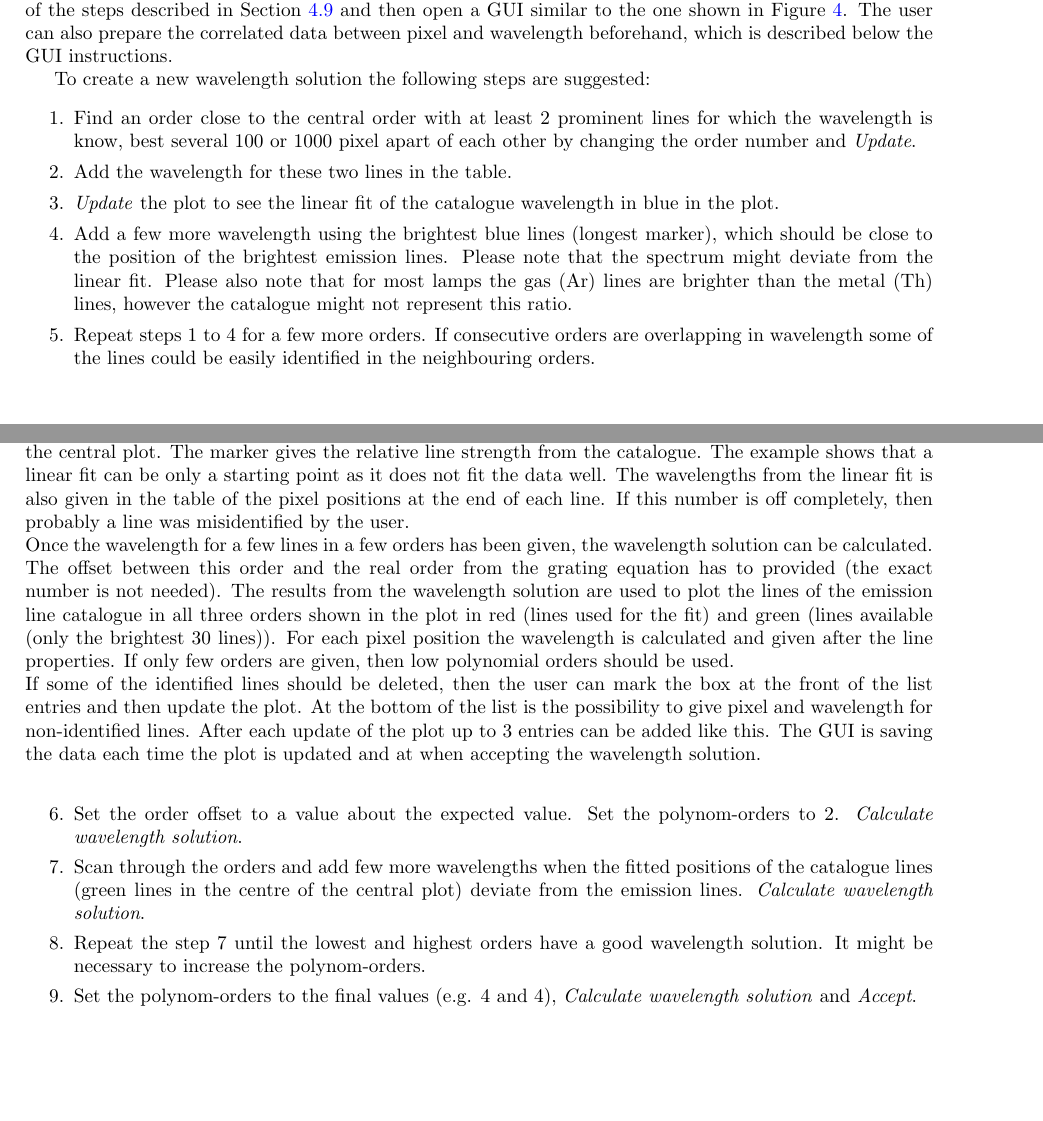
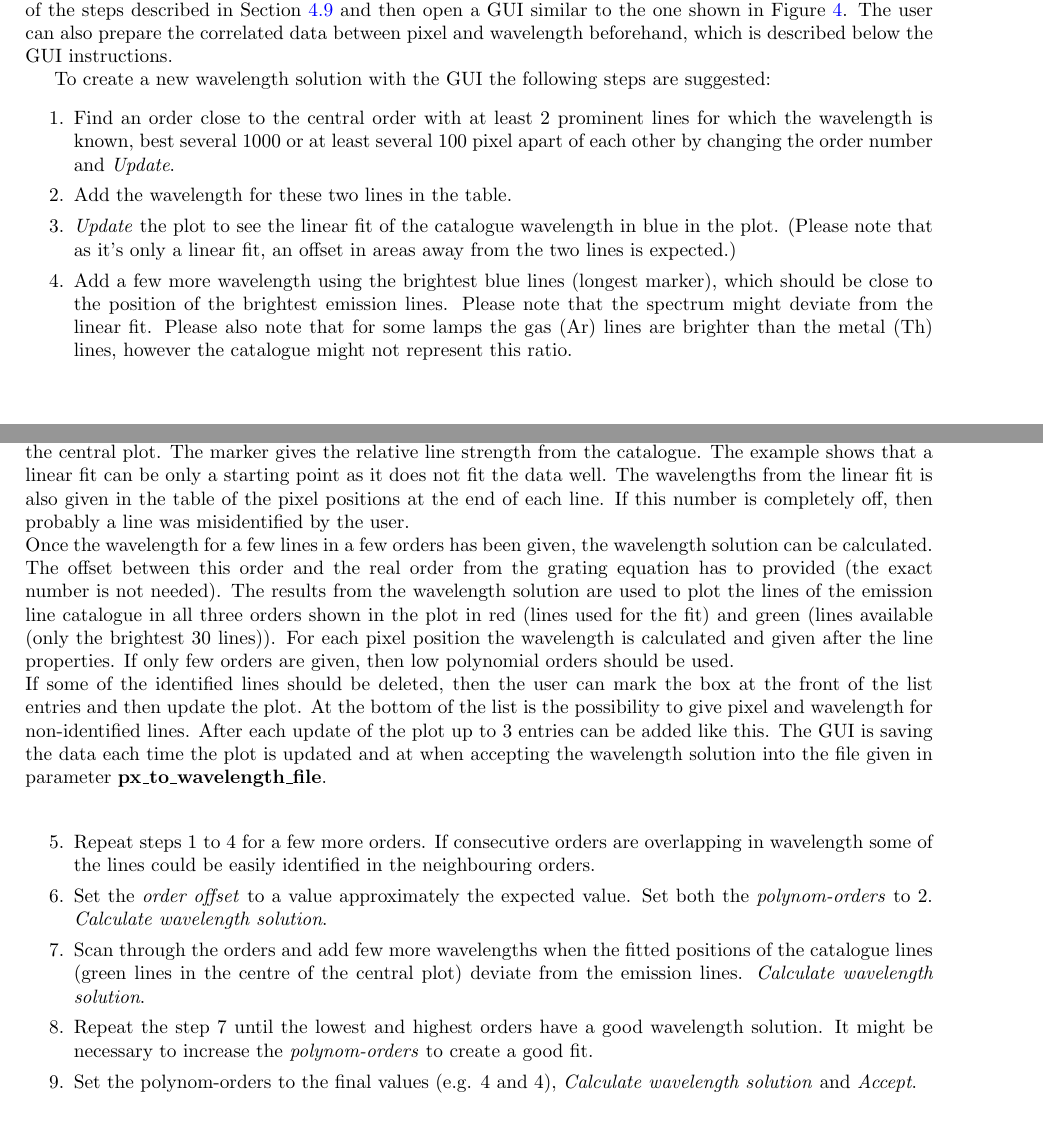
Before and after one commit to ronnyerrmann/HiFLEx, a LaTeX document (HiFLEx_UserManual.tex): two parts of pages 9 and 10 of 32, joined at a grey line, cut so that both start at the same text, the shorter picture padded with empty space. Compiled offline with pdfLaTeX.

Commit message:
Improvements

```diff
--- a/HiFLEx_UserManual.tex
+++ b/HiFLEx_UserManual.tex
@@ -387,22 +387,22 @@ If no previous wavelength solution exist, then wavelengths and pixel need to cor
   \end{center}
   \caption{Window to create a new wavelength solution showing short and long exposed emission line spectrum of the current selected order and the previous and next order above and below, respectively. The bottom of the central plot shows the identified lines in pixel and, if a wavelength was given, this wavelength. In the other plots only the wavelength is shown. Red shows lines for which a wavelength was provided. The list on the right show the pixel positions of the identified lines, ordered by peak intensity. \\
     In this example the user clicked on the line around pixel 4836, this entry is then selected in the list on the right to add the wavelength. Clicking away from a line will make all wavelengths editable again. \\
-    To update the plot or to change the order, the button \textit{Update} can be used. If at least two wavelengths are given for the current order, a linear fit will be performed. The lines from the emission line catalogue (parameter \textit{reference\_catalog}) are shown for this fit in red or blue (wavelength given or not) at the top of the central plot. The marker gives the relative line strength from the catalogue. The example shows that a linear fit can be only a starting point as it does not fit the data well. The wavelengths from the linear fit is also given in the table of the pixel positions at the end of each line. If this number is off completely, then probably a line was misidentified by the user. \\
+    To update the plot or to change the order, the button \textit{Update} can be used. If at least two wavelengths are given for the current order, a linear fit will be performed. The lines from the emission line catalogue (parameter \textit{reference\_catalog}) are shown for this fit in red or blue (wavelength given or not) at the top of the central plot. The marker gives the relative line strength from the catalogue. The example shows that a linear fit can be only a starting point as it does not fit the data well. The wavelengths from the linear fit is also given in the table of the pixel positions at the end of each line. If this number is completely off, then probably a line was misidentified by the user. \\
     Once the wavelength for a few lines in a few orders has been given, the wavelength solution can be calculated. The offset between this order and the real order from the grating equation has to provided (the exact number is not needed). The results from the wavelength solution are used to plot the lines of the emission line catalogue in all three orders shown in the plot in red (lines used for the fit) and green (lines available (only the brightest 30 lines)). For each pixel position the wavelength is calculated and given after the line properties. If only few orders are given, then low polynomial orders should be used. \\
-    If some of the identified lines should be deleted, then the user can mark the box at the front of the list entries and then update the plot. At the bottom of the list is the possibility to give pixel and wavelength for non-identified lines. After each update of the plot up to 3 entries can be added like this. The GUI is saving the data each time the plot is updated and at when accepting the wavelength solution.
+    If some of the identified lines should be deleted, then the user can mark the box at the front of the list entries and then update the plot. At the bottom of the list is the possibility to give pixel and wavelength for non-identified lines. After each update of the plot up to 3 entries can be added like this. The GUI is saving the data each time the plot is updated and at when accepting the wavelength solution into the file given in parameter \textbf{px\_to\_wavelength\_file}.
     \label{Fig:UI_create_manual_wavelengh_solution}}
 \end{figure}
 
-To create a new wavelength solution the following steps are suggested:
+To create a new wavelength solution with the GUI the following steps are suggested:
 \begin{enumerate}\setlength\itemsep{0em}
-  \item Find an order close to the central order with at least 2 prominent lines for which the wavelength is know, best several 100 or 1000 pixel apart of each other by changing the order number and \textit{Update}.
+  \item Find an order close to the central order with at least 2 prominent lines for which the wavelength is known, best several 1000 or at least several 100 pixel apart of each other by changing the order number and \textit{Update}.
   \item Add the wavelength for these two lines in the table.
-  \item \textit{Update} the plot to see the linear fit of the catalogue wavelength in blue in the plot.
-  \item Add a few more wavelength using the brightest blue lines (longest marker), which should be close to the position of the brightest emission lines. Please note that the spectrum might deviate from the linear fit. Please also note that for most lamps the gas (Ar) lines are brighter than the metal (Th) lines, however the catalogue might not represent this ratio.
+  \item \textit{Update} the plot to see the linear fit of the catalogue wavelength in blue in the plot. (Please note that as it's only a linear fit, an offset in areas away from the two lines is expected.)
+  \item Add a few more wavelength using the brightest blue lines (longest marker), which should be close to the position of the brightest emission lines. Please note that the spectrum might deviate from the linear fit. Please also note that for some lamps the gas (Ar) lines are brighter than the metal (Th) lines, however the catalogue might not represent this ratio.
   \item Repeat steps 1 to 4 for a few more orders. If consecutive orders are overlapping in wavelength some of the lines could be easily identified in the neighbouring orders.
-  \item Set the order offset to a value about the expected value. Set the polynom-orders to 2. \textit{Calculate wavelength solution}.
+  \item Set the \textit{order offset} to a value approximately the expected value. Set both the \textit{polynom-orders} to 2. \textit{Calculate wavelength solution}.
   \item Scan through the orders and add few more wavelengths when the fitted positions of the catalogue lines (green lines in the centre of the central plot) deviate from the emission lines. \textit{Calculate wavelength solution}.
-  \item Repeat the step 7 until the lowest and highest orders have a good wavelength solution. It might be necessary to increase the polynom-orders.
+  \item Repeat the step 7 until the lowest and highest orders have a good wavelength solution. It might be necessary to increase the \textit{polynom-orders} to create a good fit.
   \item Set the polynom-orders to the final values (e.g. 4 and 4), \textit{Calculate wavelength solution} and \textit{Accept}.
 \end{enumerate}
 
```
Also changed, not shown: conf.txt (+2 -0 lines), 1 other file.
